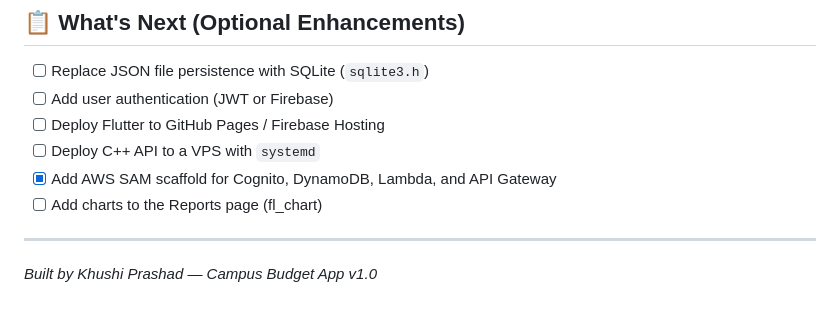
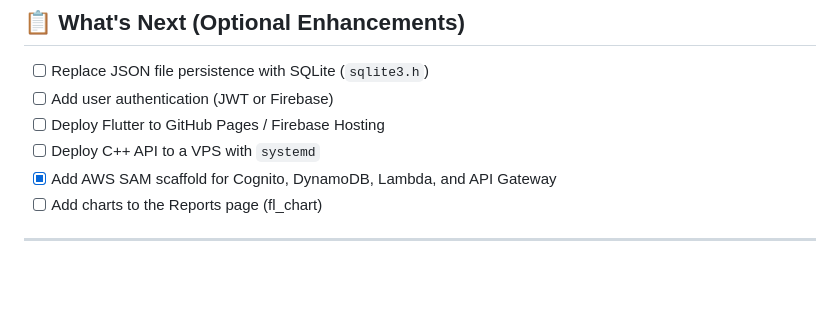
Before and after one commit to khushi196/campus_budget_app, a Markdown page: README.md, the part around one of its changes. Rendered like a GitHub page; blank space fills up the shorter version.

```diff
--- a/README.md
+++ b/README.md
@@ -278,5 +278,3 @@ Base URL: `http://localhost:8080`
 - [ ] Add charts to the Reports page (fl_chart)
 
 ---
-
-*Built by Khushi Prashad — Campus Budget App v1.0*
```
Also changed, not shown: other parts of README.md (+8 -8 lines).
